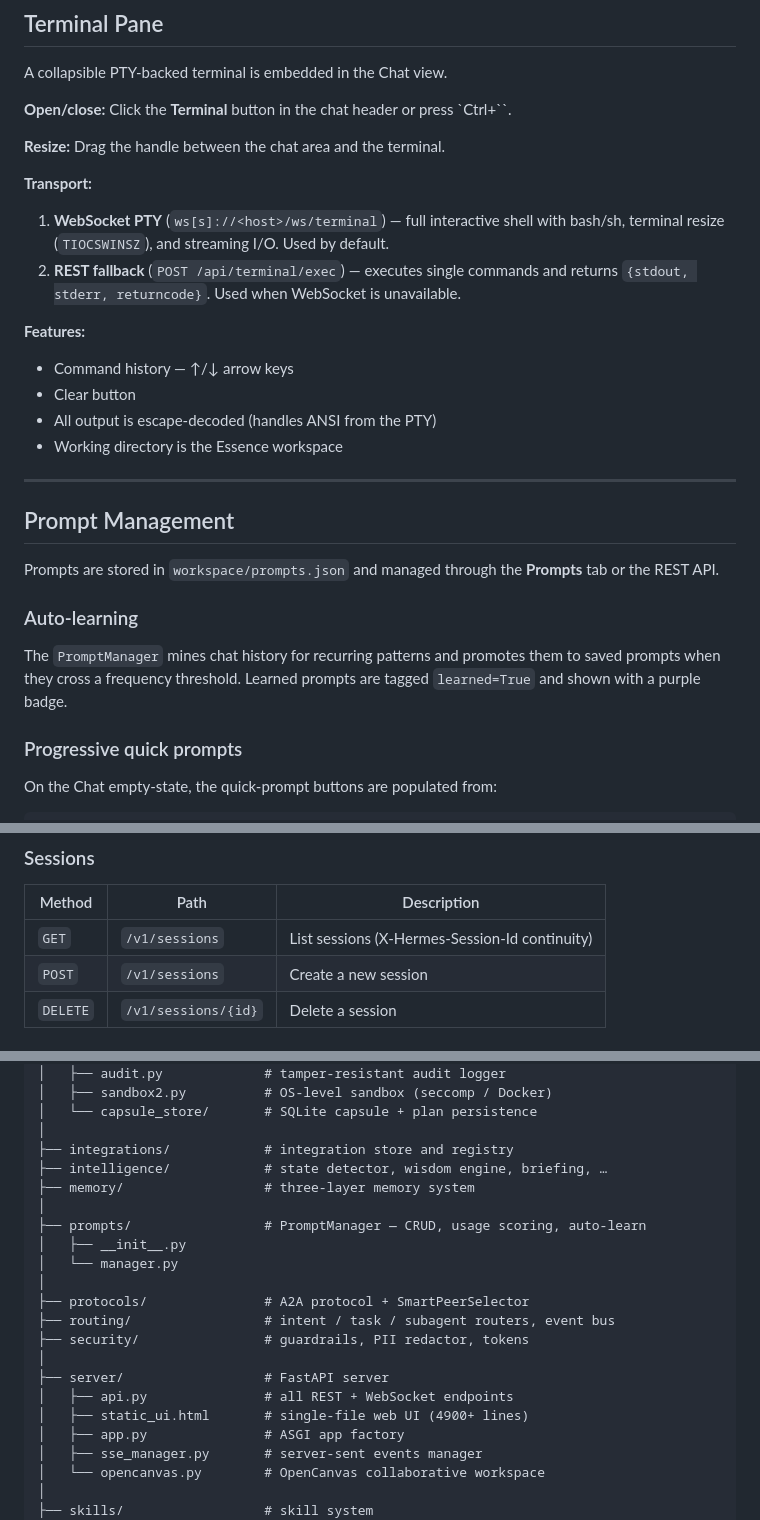
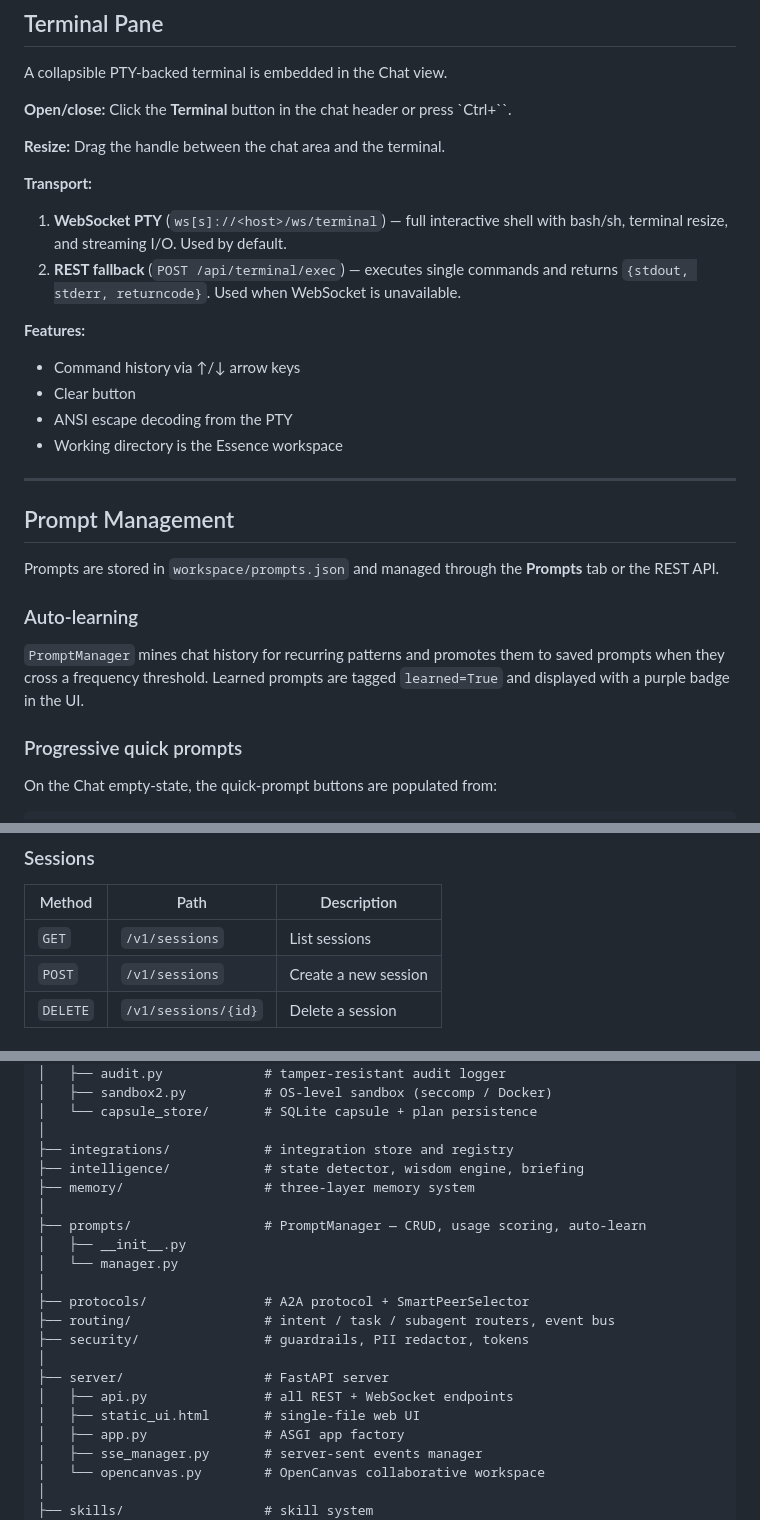
Before and after one commit to olatunjih/Essence, a Markdown page: README.md, 3 parts joined by grey strips. GitHub-like rendering.

```diff
--- a/README.md
+++ b/README.md
@@ -368,13 +290,13 @@ A collapsible PTY-backed terminal is embedded in the Chat view.
 
 **Transport:**
 
-1. **WebSocket PTY** (`ws[s]://<host>/ws/terminal`) — full interactive shell with bash/sh, terminal resize (`TIOCSWINSZ`), and streaming I/O. Used by default.
+1. **WebSocket PTY** (`ws[s]://<host>/ws/terminal`) — full interactive shell with bash/sh, terminal resize, and streaming I/O. Used by default.
 2. **REST fallback** (`POST /api/terminal/exec`) — executes single commands and returns `{stdout, stderr, returncode}`. Used when WebSocket is unavailable.
 
 **Features:**
-- Command history — ↑/↓ arrow keys
+- Command history via ↑/↓ arrow keys
 - Clear button
-- All output is escape-decoded (handles ANSI from the PTY)
+- ANSI escape decoding from the PTY
 - Working directory is the Essence workspace
 
 ---
@@ -385,7 +307,7 @@ Prompts are stored in `workspace/prompts.json` and managed through the **Prompts
 
 ### Auto-learning
 
-The `PromptManager` mines chat history for recurring patterns and promotes them to saved prompts when they cross a frequency threshold. Learned prompts are tagged `learned=True` and shown with a purple badge.
+`PromptManager` mines chat history for recurring patterns and promotes them to saved prompts when they cross a frequency threshold. Learned prompts are tagged `learned=True` and displayed with a purple badge in the UI.
 
 ### Progressive quick prompts
 
@@ -420,7 +342,7 @@ All endpoints are served by the FastAPI server started with `essence up`.
 
 | Method | Path | Description |
 |--------|------|-------------|
-| `GET`  | `/v1/sessions` | List sessions (X-Hermes-Session-Id continuity) |
+| `GET`  | `/v1/sessions` | List sessions |
 | `POST` | `/v1/sessions` | Create a new session |
 | `DELETE` | `/v1/sessions/{id}` | Delete a session |
 
@@ -1003,7 +922,7 @@ essence/
 │   └── capsule_store/       # SQLite capsule + plan persistence
 │
 ├── integrations/            # integration store and registry
-├── intelligence/            # state detector, wisdom engine, briefing, …
+├── intelligence/            # state detector, wisdom engine, briefing
 ├── memory/                  # three-layer memory system
 │
 ├── prompts/                 # PromptManager — CRUD, usage scoring, auto-learn
@@ -1016,7 +935,7 @@ essence/
 │
 ├── server/                  # FastAPI server
 │   ├── api.py               # all REST + WebSocket endpoints
-│   ├── static_ui.html       # single-file web UI (4900+ lines)
+│   ├── static_ui.html       # single-file web UI
 │   ├── app.py               # ASGI app factory
 │   ├── sse_manager.py       # server-sent events manager
 │   └── opencanvas.py        # OpenCanvas collaborative workspace
```
Also changed, not shown: other parts of README.md (+13 -94 lines).
